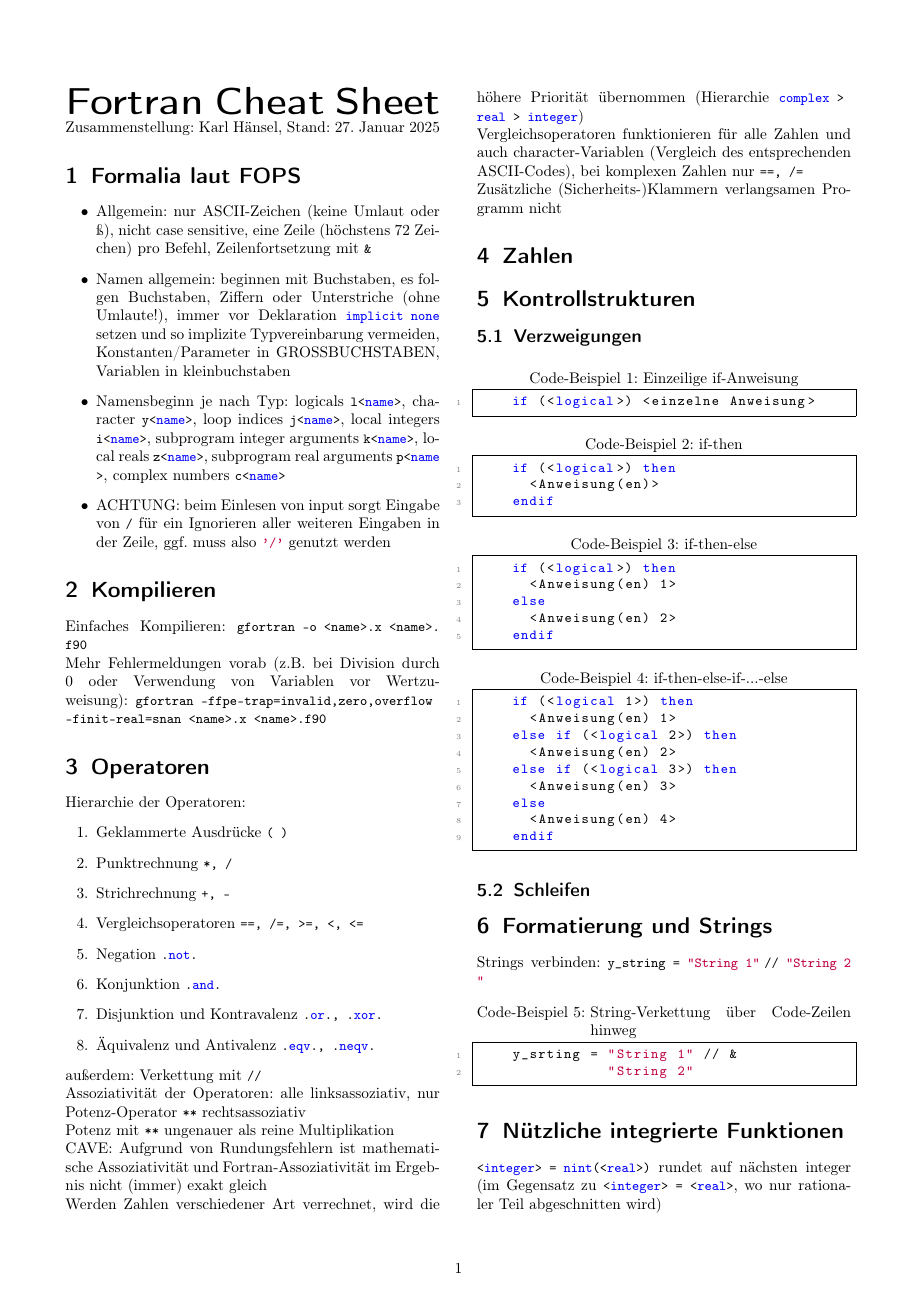
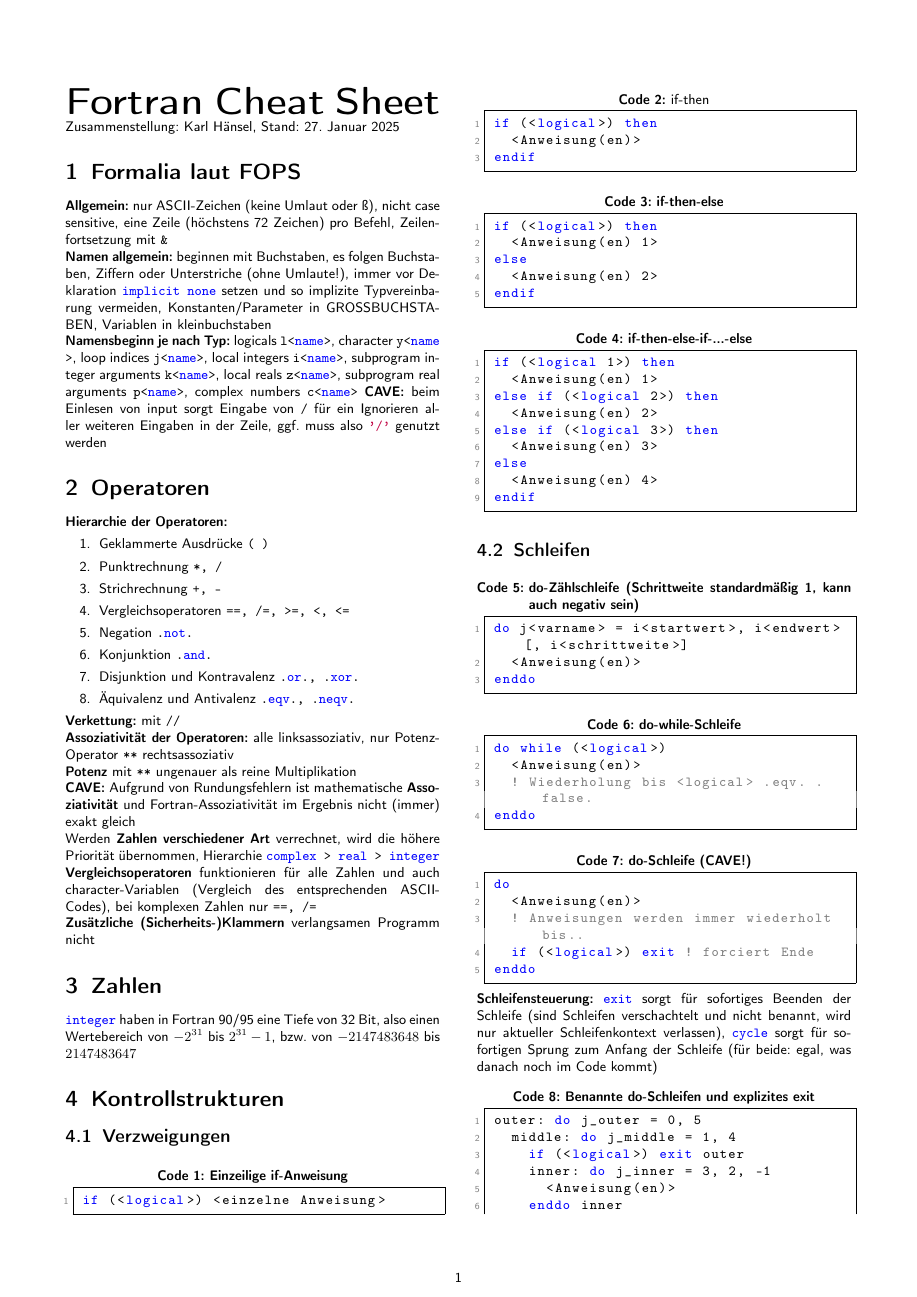
Before and after one commit to karlhaensel/meteorologie, a LaTeX document (cheat-sheets/CheatSheet_Fortran95.tex): the whole page before the commit and page 1 of 2 after it. Compiled offline with pdfLaTeX.

Commit message:
Update CheatSheet_Fortran95.tex
Added loops and arrays, changed layout

```diff
--- a/cheat-sheets/CheatSheet_Fortran95.tex
+++ b/cheat-sheets/CheatSheet_Fortran95.tex
@@ -28,9 +37,13 @@
 
 \lstset{
   language=Fortran95,
+  basicstyle=\ttfamily\footnotesize,
   frame=single,
+  xleftmargin=-12pt,
+  framexleftmargin=-20pt,
   numbers=left,
   numberstyle=\tiny\color{gray},
+  numbersep=-14pt,
   stepnumber=1,
   breaklines=true,
   tabsize=4,
@@ -43,6 +56,8 @@
   language=bash,
   basicstyle=\ttfamily\small,
   numbers=left,
+  xleftmargin=1pt,
+  framexleftmargin=1pt,
   numberstyle=\tiny\color{gray},
   backgroundcolor=\color{white},
   frame=single,
@@ -55,7 +70,7 @@
   morekeywords={}
 }
 
-\renewcommand{\lstlistingname}{Code-Beispiel}
+\renewcommand{\lstlistingname}{Code}
 
 % INLINE: \lstinline|<code>|
 % UMGEBUNG: \begin{lstlisting}[caption={[<shortcaption>]<Caption>}, label=<label>] <codeblock> \end{lstlisting}
@@ -69,21 +84,15 @@
 
 \begin{document}
 
-  {\Huge \textbf{\textsf{Fortran Cheat Sheet}}}\\
+  {\Huge \textbf{\textsf{Fortran Cheat Sheet}}}
   Zusammenstellung: Karl Hänsel, Stand: \today
   \section{Formalia laut FOPS}
-  \begin{itemize}
-    \item Allgemein: nur ASCII-Zeichen (keine Umlaut oder ß), nicht case sensitive, eine Zeile (höchstens 72 Zeichen) pro Befehl, Zeilenfortsetzung mit \lstinline|&|
-    \item Namen allgemein: beginnen mit Buchstaben, es folgen Buchstaben, Ziffern oder Unterstriche (ohne Umlaute!), immer vor Deklaration \lstinline|implicit none| setzen und so implizite Typvereinbarung vermeiden, Konstanten/Parameter in GROSSBUCHSTABEN, Variablen in kleinbuchstaben
-    \item Namensbeginn je nach Typ: logicals \lstinline|l<name>|, character \lstinline|y<name>|, loop indices \lstinline|j<name>|, local integers \lstinline|i<name>|, subprogram integer arguments \lstinline|k<name>|, local reals \lstinline|z<name>|, subprogram real arguments \lstinline|p<name>|, complex numbers \lstinline|c<name>|
-    \item ACHTUNG: beim Einlesen von input sorgt Eingabe von \lstinline|/| für ein Ignorieren aller weiteren Eingaben in der Zeile, ggf. muss also \lstinline|'/'| genutzt werden
-  \end{itemize}
-
-  \section{Kompilieren}
-  Einfaches Kompilieren: \lstinline[style=neutral]|gfortran -o <name>.x <name>.f90| \\
-  Mehr Fehlermeldungen vorab (z.B. bei Division durch 0 oder Verwendung von Variablen vor Wertzuweisung): \lstinline[style=neutral]|gfortran -ffpe-trap=invalid,zero,overflow -finit-real=snan <name>.x <name>.f90|
+  \textbf{Allgemein:} nur ASCII-Zeichen (keine Umlaut oder ß), nicht case sensitive, eine Zeile (höchstens 72 Zeichen) pro Befehl, Zeilenfortsetzung mit \lstinline|&|\\
+ \textbf{ Namen allgemein:} beginnen mit Buchstaben, es folgen Buchstaben, Ziffern oder Unterstriche (ohne Umlaute!), immer vor Deklaration \lstinline|implicit none| setzen und so implizite Typvereinbarung vermeiden, Konstanten/Parameter in GROSSBUCHSTABEN, Variablen in kleinbuchstaben\\
+ \textbf{Namensbeginn je nach Typ:} logicals \lstinline|l<name>|, character \lstinline|y<name>|, loop indices \lstinline|j<name>|, local integers \lstinline|i<name>|, subprogram integer arguments \lstinline|k<name>|, local reals \lstinline|z<name>|, subprogram real arguments \lstinline|p<name>|, complex numbers \lstinline|c<name>|
+ \textbf{CAVE:} beim Einlesen von input sorgt Eingabe von \lstinline|/| für ein Ignorieren aller weiteren Eingaben in der Zeile, ggf. muss also \lstinline|'/'| genutzt werden
   \section{Operatoren}
-  Hierarchie der Operatoren:
+  \textbf{Hierarchie der Operatoren:}
   \begin{enumerate}
     \item Geklammerte Ausdrücke \lstinline|( )|
     \item Punktrechnung \lstinline|*, /|
@@ -94,19 +103,20 @@
     \item Disjunktion und Kontravalenz \lstinline|.or., .xor.|
     \item Äquivalenz und Antivalenz \lstinline|.eqv., .neqv.|
   \end{enumerate}
-  außerdem: Verkettung mit \lstinline|//|\\
-  Assoziativität der Operatoren: alle linksassoziativ, nur Potenz-Operator \lstinline|**| rechtsassoziativ\\
-  Potenz mit \lstinline|**| ungenauer als reine Multiplikation\\
-  CAVE: Aufgrund von Rundungsfehlern ist mathematische Assoziativität und Fortran-Assoziativität im Ergebnis nicht (immer) exakt gleich \\
-  Werden Zahlen verschiedener Art verrechnet, wird die höhere Priorität übernommen (Hierarchie \lstinline|complex > real > integer|)\\
-  Vergleichsoperatoren funktionieren für alle Zahlen und auch character-Variablen (Vergleich des entsprechenden ASCII-Codes), bei komplexen Zahlen nur \lstinline|==, /=|\\
-  Zusätzliche (Sicherheits-)Klammern verlangsamen Programm nicht
+  \textbf{Verkettung:} mit \lstinline|//|\\
+  \textbf{Assoziativität der Operatoren:} alle linksassoziativ, nur Potenz-Operator \lstinline|**| rechtsassoziativ\\
+  \textbf{Potenz} mit \lstinline|**| ungenauer als reine Multiplikation\\
+  \textbf{CAVE:} Aufgrund von Rundungsfehlern ist mathematische \textbf{Assoziativität} und Fortran-Assoziativität im Ergebnis nicht (immer) exakt gleich \\
+  Werden \textbf{Zahlen verschiedener Art} verrechnet, wird die höhere Priorität übernommen, Hierarchie \lstinline|complex > real > integer|\\
+  \textbf{Vergleichsoperatoren} funktionieren für alle Zahlen und auch character-Variablen (Vergleich des entsprechenden ASCII-Codes), bei komplexen Zahlen nur \lstinline|==, /=|\\
+  \textbf{Zusätzliche (Sicherheits-)Klammern} verlangsamen Programm nicht
 
   \section{Zahlen}
+  \lstinline|integer| haben in Fortran 90/95 eine Tiefe von 32 Bit, also einen Wertebereich von $-2^{31}$ bis $2^{31}-1$, bzw. von $-2147483648$ bis $2147483647$
 
   \section{Kontrollstrukturen}
   \subsection{Verzweigungen}
-  \begin{lstlisting}[caption={Einzeilige if-Anweisung}]
+  \begin{lstlisting}[caption={\bfseries Einzeilige if-Anweisung}]
     if (<logical>) <einzelne Anweisung>
   \end{lstlisting}
   \begin{lstlisting}[caption={if-then}]
@@ -133,3 +143,33 @@
     endif
   \end{lstlisting}
   \subsection{Schleifen}
+  \begin{lstlisting}[caption={\bfseries do-Zählschleife (Schrittweite standardmäßig 1, kann auch negativ sein)}, label=lst:do-zahl]
+    do j<varname> = i<startwert>, i<endwert> [, i<schrittweite>]
+      <Anweisung(en)>
+    enddo
+  \end{lstlisting}
+  \begin{lstlisting}[caption={\bfseries do-while-Schleife}, label=lst:do-while]
+    do while (<logical>)
+      <Anweisung(en)>
+      ! Wiederholung bis <logical> .eqv. .false.
+    enddo
+  \end{lstlisting}
+  \begin{lstlisting}[caption={\bfseries do-Schleife (CAVE!)}, label=lst:do]
+    do
+      <Anweisung(en)>
+      ! Anweisungen werden immer wiederholt bis..
+      if (<logical>) exit ! forciert Ende
+    enddo
+  \end{lstlisting}
+ \textbf{Schleifensteuerung:} \lstinline|exit| sorgt für sofortiges Beenden der Schleife (sind Schleifen verschachtelt und nicht benannt, wird nur aktueller Schleifenkontext verlassen), \lstinline|cycle| sorgt für sofortigen Sprung zum Anfang der Schleife (für beide: egal, was danach noch im Code kommt)
+  \begin{lstlisting}[caption={\bfseries Benannte do-Schleifen und explizites exit}]
+    outer: do j_outer = 0, 5
+      middle: do j_middle = 1, 4
+        if (<logical>) exit outer
+        inner: do j_inner = 3, 2, -1
+          <Anweisung(en)>
+        enddo inner
+      enddo middle
+    enddo outer
+  \end{lstlisting}
+ \textbf{ Benennung von Schleifen nicht notwendig}, wenn kein explizites \lstinline|exit| benötigt wird, aber fördern Lesbarkeit\\
@@ -137,9 +215,8 @@
   \section{Formatierung und Strings}
-  Strings verbinden: \lstinline|y_string = "String 1"   // "String 2"|
-  \begin{lstlisting}[caption={String-Verkettung über Code-Zeilen hinweg},label=lst:stringkette]
+ \textbf{ Strings verbinden:} \lstinline|y_string = "String 1"   // "String 2"|
+  \begin{lstlisting}[caption={\bfseries String-Verkettung über Code-Zeilen hinweg},label=lst:stringkette]
     y_srting = "String 1" // &
                "String 2"
   \end{lstlisting}
 
   \section{Nützliche integrierte Funktionen}
-  \lstinline|<integer> = nint(<real>)| rundet auf nächsten integer (im Gegensatz zu \lstinline|<integer> = <real>|, wo nur rationaler Teil abgeschnitten wird)
```
Also changed, not shown: cheat-sheets/CheatSheet_Fortran95.tex (58 more changed lines).
